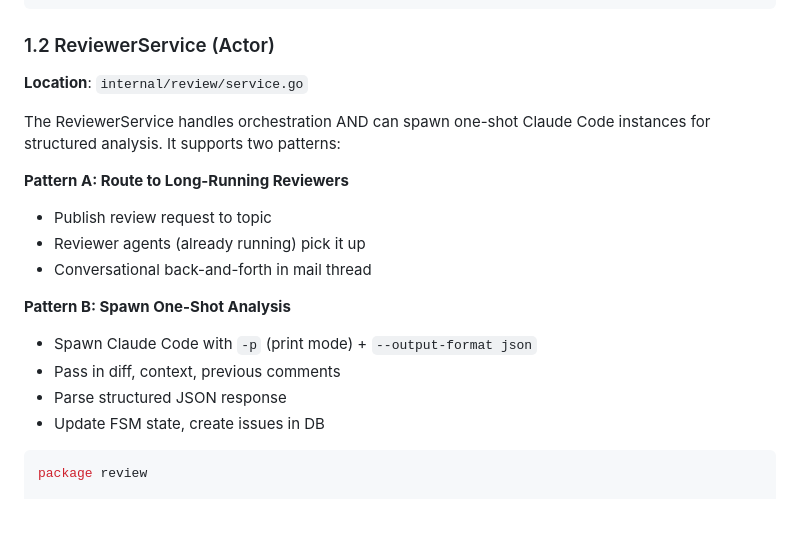
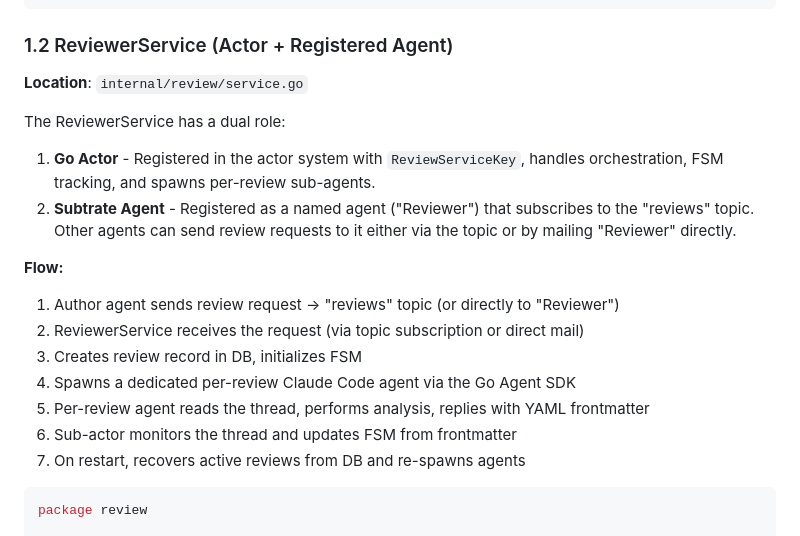
Before and after one commit to Roasbeef/substrate, a Markdown page: docs/REVIEW_MODE_PLAN.md, the part around the change. Rendered like a GitHub page; blank space fills up the shorter version.

Commit message:
docs: clarify ReviewerService dual role and finalize design decisions
- ReviewerService is both a Go actor (ReviewServiceKey) and a registered
  Subtrate agent ("Reviewer") that subscribes to the reviews topic
- Confirmed: YAML frontmatter parsed by sub-actor per review
- Confirmed: both metadata column on messages and reviews tables
- Confirmed: per-review agent naming (Option A)
- Confirmed: restart recovery model via thread context

````diff
--- a/docs/REVIEW_MODE_PLAN.md
+++ b/docs/REVIEW_MODE_PLAN.md
@@ -99,23 +99,26 @@ The review system has three main parts:
 └─────────────────────────────────────────────────────────────────────┘
 ```
 
-### 1.2 ReviewerService (Actor)
+### 1.2 ReviewerService (Actor + Registered Agent)
 
 **Location**: `internal/review/service.go`
 
-The ReviewerService handles orchestration AND can spawn one-shot Claude Code instances
-for structured analysis. It supports two patterns:
-
-**Pattern A: Route to Long-Running Reviewers**
-- Publish review request to topic
-- Reviewer agents (already running) pick it up
-- Conversational back-and-forth in mail thread
-
-**Pattern B: Spawn One-Shot Analysis**
-- Spawn Claude Code with `-p` (print mode) + `--output-format json`
-- Pass in diff, context, previous comments
-- Parse structured JSON response
-- Update FSM state, create issues in DB
+The ReviewerService has a dual role:
+
+1. **Go Actor** - Registered in the actor system with `ReviewServiceKey`, handles
+   orchestration, FSM tracking, and spawns per-review sub-agents.
+2. **Subtrate Agent** - Registered as a named agent ("Reviewer") that subscribes
+   to the "reviews" topic. Other agents can send review requests to it either
+   via the topic or by mailing "Reviewer" directly.
+
+**Flow:**
+1. Author agent sends review request → "reviews" topic (or directly to "Reviewer")
+2. ReviewerService receives the request (via topic subscription or direct mail)
+3. Creates review record in DB, initializes FSM
+4. Spawns a dedicated per-review Claude Code agent via the Go Agent SDK
+5. Per-review agent reads the thread, performs analysis, replies with YAML frontmatter
+6. Sub-actor monitors the thread and updates FSM from frontmatter
+7. On restart, recovers active reviews from DB and re-spawns agents
 
 ```go
 package review
````
